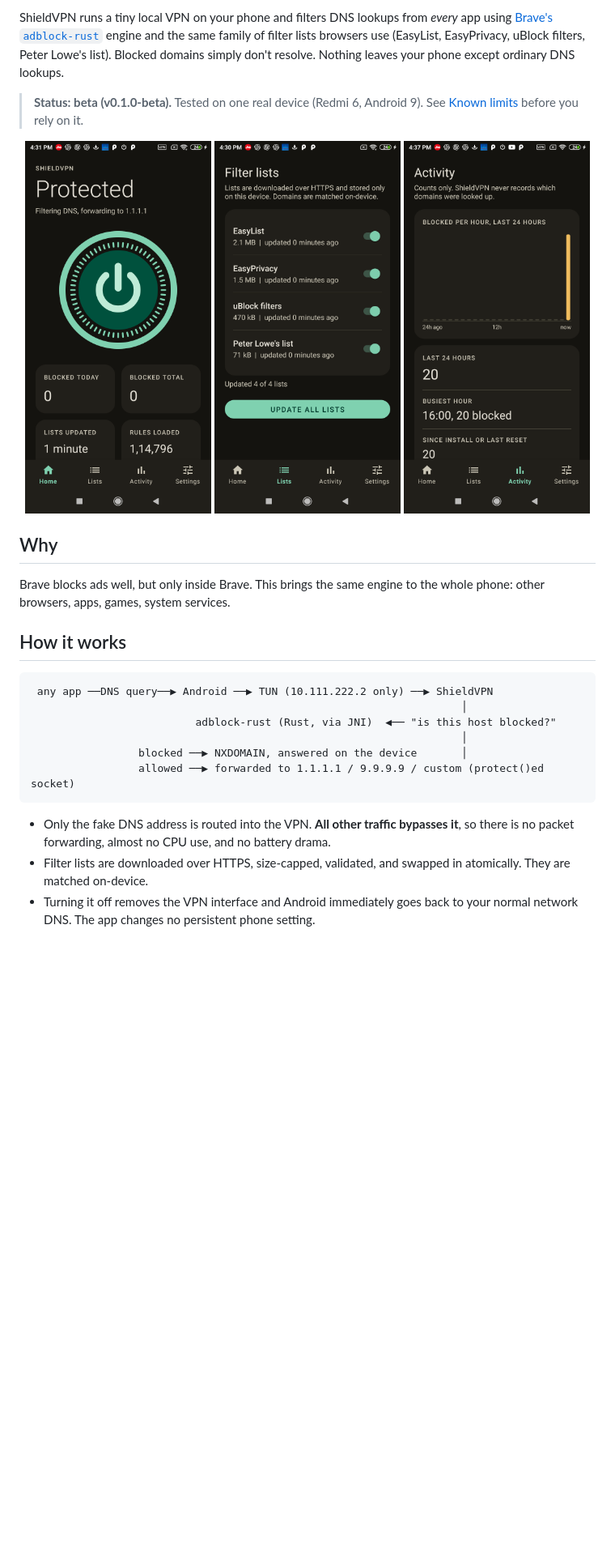
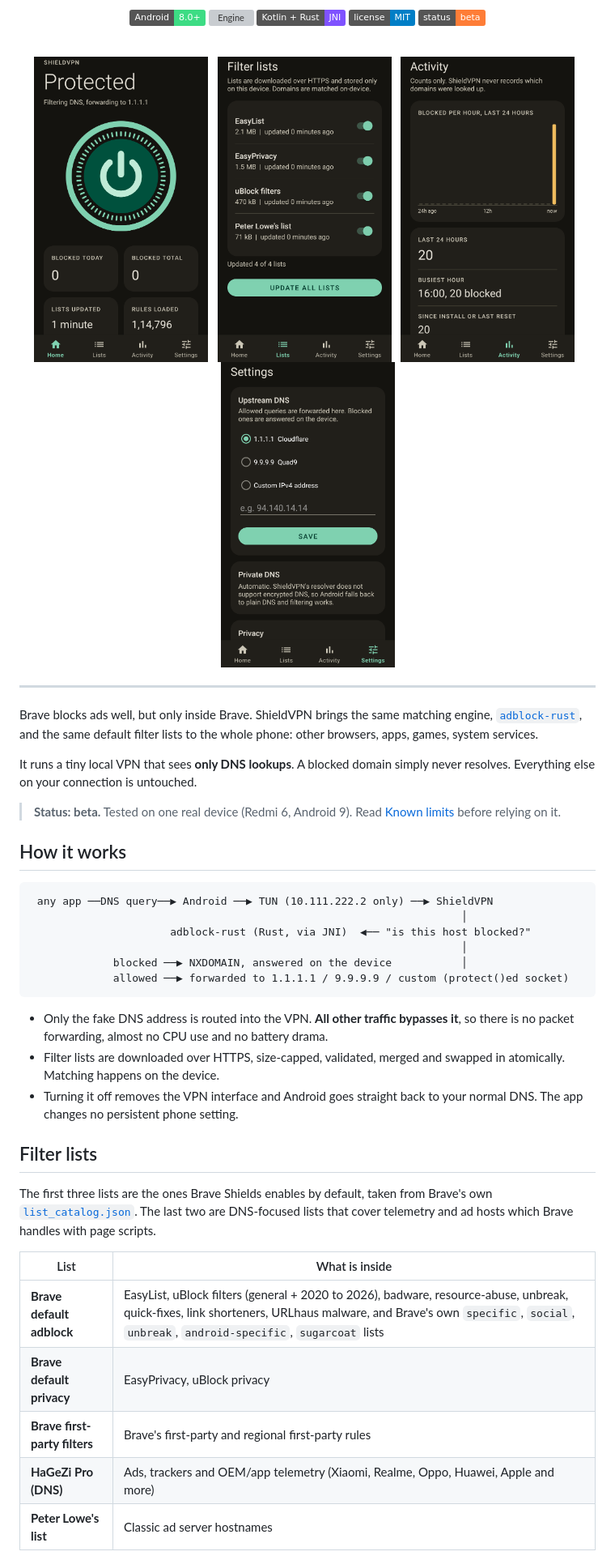
Before and after one commit to vassu-v/adb-cortisols, a Markdown page: README.md, the part around one of its changes. Shown at 81% size. Drawn GitHub-style; pictures changed too: shieldvpn/docs/screenshots/activity.png, shieldvpn/docs/screenshots/filter-lists.png, shieldvpn/docs/screenshots/home-protected.png; badges without logos; blank space fills up the shorter version; grey boxes are pictures that could not be loaded.

````diff
--- a/README.md
+++ b/README.md
@@ -4,38 +7,63 @@
 
-ShieldVPN runs a tiny local VPN on your phone and filters DNS lookups from *every* app
-using [Brave's `adblock-rust`](https://github.com/brave/adblock-rust) engine and the
-same family of filter lists browsers use (EasyList, EasyPrivacy, uBlock filters,
-Peter Lowe's list). Blocked domains simply don't resolve. Nothing leaves your phone except
-ordinary DNS lookups.
+![Android 8.0+](https://img.shields.io/badge/Android-8.0%2B-3DDC84?logo=android&logoColor=white)
+![Engine](https://img.shields.io/badge/engine-brave%2Fadblock--rust-FB542B)
+![Kotlin + Rust](https://img.shields.io/badge/Kotlin%20%2B%20Rust-JNI-7F52FF)
+![License](https://img.shields.io/badge/license-MIT-blue)
+![Status](https://img.shields.io/badge/status-beta-orange)
 
-> **Status: beta (v0.1.0-beta).** Tested on one real device (Redmi 6, Android 9).
-> See [Known limits](#known-limits) before you rely on it.
+<br>
 
-<p align="center">
-  <img src="shieldvpn/docs/screenshots/home-protected.png" width="230" alt="Home screen: Protected">
-  <img src="shieldvpn/docs/screenshots/filter-lists.png" width="230" alt="Filter lists">
-  <img src="shieldvpn/docs/screenshots/activity.png" width="230" alt="Blocked per hour">
-</p>
+<img src="shieldvpn/docs/screenshots/home-protected.png" width="215" alt="Home: Protected">
+&nbsp;
+<img src="shieldvpn/docs/screenshots/filter-lists.png" width="215" alt="Filter lists">
+&nbsp;
+<img src="shieldvpn/docs/screenshots/activity.png" width="215" alt="Blocked per hour">
+&nbsp;
+<img src="shieldvpn/docs/screenshots/settings.png" width="215" alt="Settings">
 
-## Why
+</div>
 
-Brave blocks ads well, but only inside Brave. This brings the same engine to the whole
-phone: other browsers, apps, games, system services.
+---
+
+Brave blocks ads well, but only inside Brave. ShieldVPN brings the same matching engine,
+[`adblock-rust`](https://github.com/brave/adblock-rust), and the same default filter lists to the
+whole phone: other browsers, apps, games, system services.
+
+It runs a tiny local VPN that sees **only DNS lookups**. A blocked domain simply never
+resolves. Everything else on your connection is untouched.
+
+> **Status: beta.** Tested on one real device (Redmi 6, Android 9). Read
+> [Known limits](#known-limits) before relying on it.
 
 ## How it works
 
 ```
  any app ──DNS query──▶ Android ──▶ TUN (10.111.222.2 only) ──▶ ShieldVPN
                                                                     │
-                          adblock-rust (Rust, via JNI)  ◀── "is this host blocked?"
+                      adblock-rust (Rust, via JNI)  ◀── "is this host blocked?"
                                                                     │
-                 blocked ──▶ NXDOMAIN, answered on the device       │
-                 allowed ──▶ forwarded to 1.1.1.1 / 9.9.9.9 / custom (protect()ed socket)
+             blocked ──▶ NXDOMAIN, answered on the device           │
+             allowed ──▶ forwarded to 1.1.1.1 / 9.9.9.9 / custom (protect()ed socket)
 ```
 
 - Only the fake DNS address is routed into the VPN. **All other traffic bypasses it**, so
-  there is no packet forwarding, almost no CPU use, and no battery drama.
-- Filter lists are downloaded over HTTPS, size-capped, validated, and swapped in
-  atomically. They are matched on-device.
-- Turning it off removes the VPN interface and Android immediately goes back to your
-  normal network DNS. The app changes no persistent phone setting.
+  there is no packet forwarding, almost no CPU use and no battery drama.
+- Filter lists are downloaded over HTTPS, size-capped, validated, merged and swapped in
+  atomically. Matching happens on the device.
+- Turning it off removes the VPN interface and Android goes straight back to your normal DNS.
+  The app changes no persistent phone setting.
+
+## Filter lists
+
+The first three lists are the ones Brave Shields enables by default, taken from Brave's
+own [`list_catalog.json`](https://github.com/brave/adblock-resources). The last two are
+DNS-focused lists that cover telemetry and ad hosts which Brave handles with page scripts.
+
+| List | What is inside |
+|---|---|
+| **Brave default adblock** | EasyList, uBlock filters (general + 2020 to 2026), badware, resource-abuse, unbreak, quick-fixes, link shorteners, URLhaus malware, and Brave's own `specific`, `social`, `unbreak`, `android-specific`, `sugarcoat` lists |
+| **Brave default privacy** | EasyPrivacy, uBlock privacy |
+| **Brave first-party filters** | Brave's first-party and regional first-party rules |
+| **HaGeZi Pro (DNS)** | Ads, trackers and OEM/app telemetry (Xiaomi, Realme, Oppo, Huawei, Apple and more) |
+| **Peter Lowe's list** | Classic ad server hostnames |
+
````
Also changed, not shown: other parts of README.md (+53 -29 lines), 3 other files.
